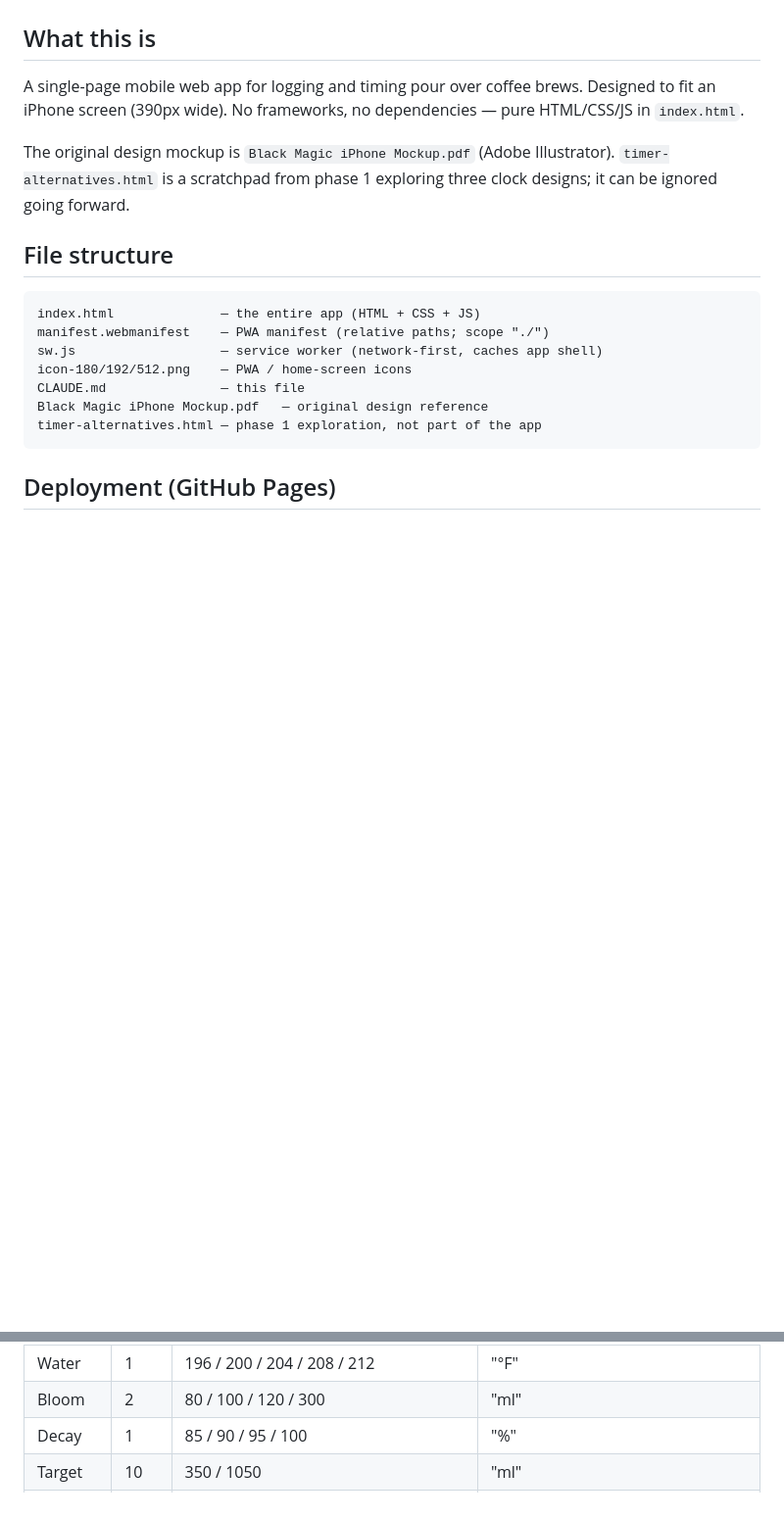
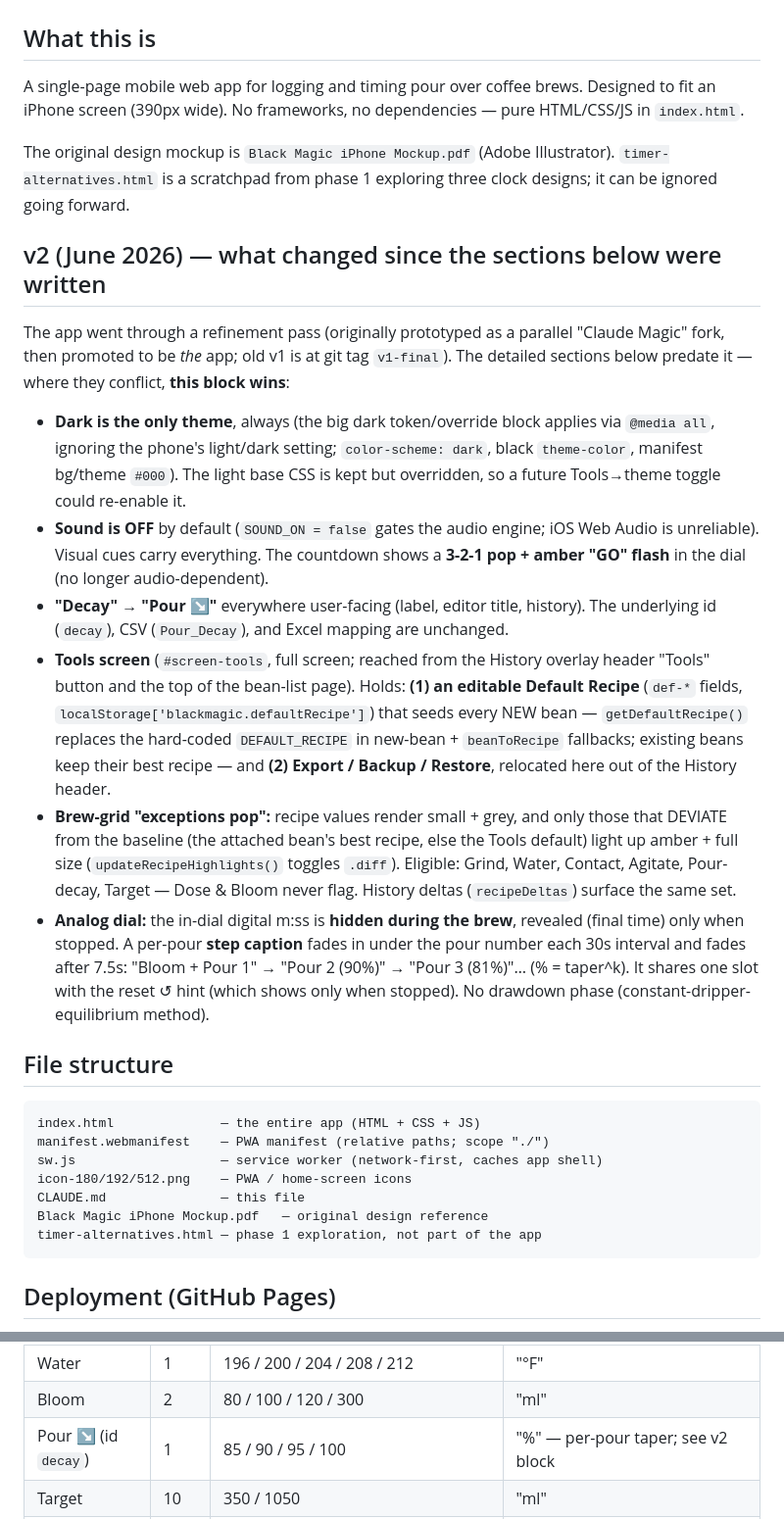
Before and after one commit to tfdunn/black-magic, a Markdown page: CLAUDE.md, 2 parts joined by grey strips. Shown at 98% size. GitHub-like rendering; blank space fills up the shorter version.

Commit message:
v2: bring CLAUDE.md current — add a v2 changelog block
The detailed sections predate the v2 refinement pass, so add an authoritative
"v2 (June 2026)" block near the top covering: dark-only theme, sound off,
Decay->Pour ↘, the Tools screen + editable default recipe, brew-grid
exceptions-pop highlighting, and the analog dial (hidden timer + step labels).
Also fix the fields-table Decay row inline. Where the older sections conflict,
the v2 block wins.

Co-Authored-By: Claude Opus 4.8 <noreply@anthropic.com>

````diff
--- a/CLAUDE.md
+++ b/CLAUDE.md
@@ -4,6 +4,37 @@
 A single-page mobile web app for logging and timing pour over coffee brews. Designed to fit an iPhone screen (390px wide). No frameworks, no dependencies — pure HTML/CSS/JS in `index.html`.
 
 The original design mockup is `Black Magic iPhone Mockup.pdf` (Adobe Illustrator). `timer-alternatives.html` is a scratchpad from phase 1 exploring three clock designs; it can be ignored going forward.
+
+## v2 (June 2026) — what changed since the sections below were written
+The app went through a refinement pass (originally prototyped as a parallel "Claude
+Magic" fork, then promoted to be *the* app; old v1 is at git tag `v1-final`). The
+detailed sections below predate it — where they conflict, **this block wins**:
+
+- **Dark is the only theme**, always (the big dark token/override block applies via
+  `@media all`, ignoring the phone's light/dark setting; `color-scheme: dark`,
+  black `theme-color`, manifest bg/theme `#000`). The light base CSS is kept but
+  overridden, so a future Tools→theme toggle could re-enable it.
+- **Sound is OFF** by default (`SOUND_ON = false` gates the audio engine; iOS Web
+  Audio is unreliable). Visual cues carry everything. The countdown shows a **3-2-1
+  pop + amber "GO" flash** in the dial (no longer audio-dependent).
+- **"Decay" → "Pour ↘"** everywhere user-facing (label, editor title, history). The
+  underlying id (`decay`), CSV (`Pour_Decay`), and Excel mapping are unchanged.
+- **Tools screen** (`#screen-tools`, full screen; reached from the History overlay
+  header "Tools" button and the top of the bean-list page). Holds: **(1) an editable
+  Default Recipe** (`def-*` fields, `localStorage['blackmagic.defaultRecipe']`) that
+  seeds every NEW bean — `getDefaultRecipe()` replaces the hard-coded `DEFAULT_RECIPE`
+  in new-bean + `beanToRecipe` fallbacks; existing beans keep their best recipe — and
+  **(2) Export / Backup / Restore**, relocated here out of the History header.
+- **Brew-grid "exceptions pop":** recipe values render small + grey, and only those
+  that DEVIATE from the baseline (the attached bean's best recipe, else the Tools
+  default) light up amber + full size (`updateRecipeHighlights()` toggles `.diff`).
+  Eligible: Grind, Water, Contact, Agitate, Pour-decay, Target — Dose & Bloom never
+  flag. History deltas (`recipeDeltas`) surface the same set.
+- **Analog dial:** the in-dial digital m:ss is **hidden during the brew**, revealed
+  (final time) only when stopped. A per-pour **step caption** fades in under the pour
+  number each 30s interval and fades after 7.5s: "Bloom + Pour 1" → "Pour 2 (90%)" →
+  "Pour 3 (81%)"… (% = taper^k). It shares one slot with the reset ↺ hint (which
+  shows only when stopped). No drawdown phase (constant-dripper-equilibrium method).
 
 ## File structure
 ```
@@ -80,7 +111,7 @@ works for history.
 | Contact | 30s | 4:00 / 4:30 / 5:00 / 6:30 (210/240/270/300/390) | m:ss |
 | Water | 1 | 196 / 200 / 204 / 208 / 212 | "°F" |
 | Bloom | 2 | 80 / 100 / 120 / 300 | "ml" |
-| Decay | 1 | 85 / 90 / 95 / 100 | "%" |
+| Pour ↘ (id `decay`) | 1 | 85 / 90 / 95 / 100 | "%" — per-pour taper; see v2 block |
 | Target | 10 | 350 / 1050 | "ml" |
 | Time +/− | 1 | −25 / −5 / 5 / 25 | signed; auto-set by stop |
 | TDS | 0.01 | 1.70–1.74 | 2 dp |
````
